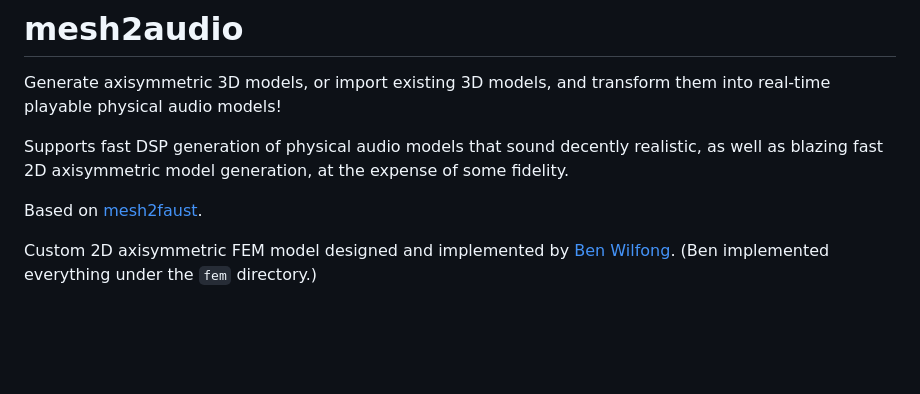
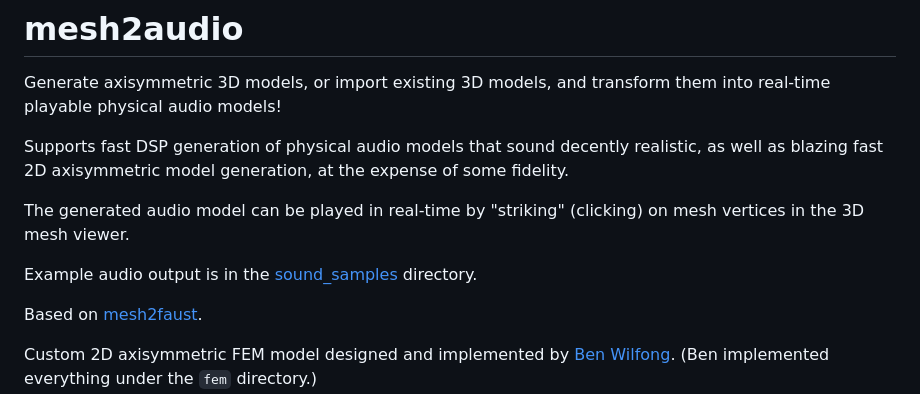
Before and after one commit to khiner/mesh2audio, a Markdown page: README.md, the part around the change. Drawn GitHub-style; blank space fills up the shorter version.

Commit message:
Link to sound samples in readme

```diff
--- a/README.md
+++ b/README.md
@@ -3,6 +3,10 @@
 Generate axisymmetric 3D models, or import existing 3D models, and transform them into real-time playable physical audio models!
 
 Supports fast DSP generation of physical audio models that sound decently realistic, as well as blazing fast 2D axisymmetric model generation, at the expense of some fidelity.
+
+The generated audio model can be played in real-time by "striking" (clicking) on mesh vertices in the 3D mesh viewer.
+
+Example audio output is in the [sound_samples](sound_samples/) directory.
 
 Based on [mesh2faust](https://hal.science/hal-03162901/document).
 
```
